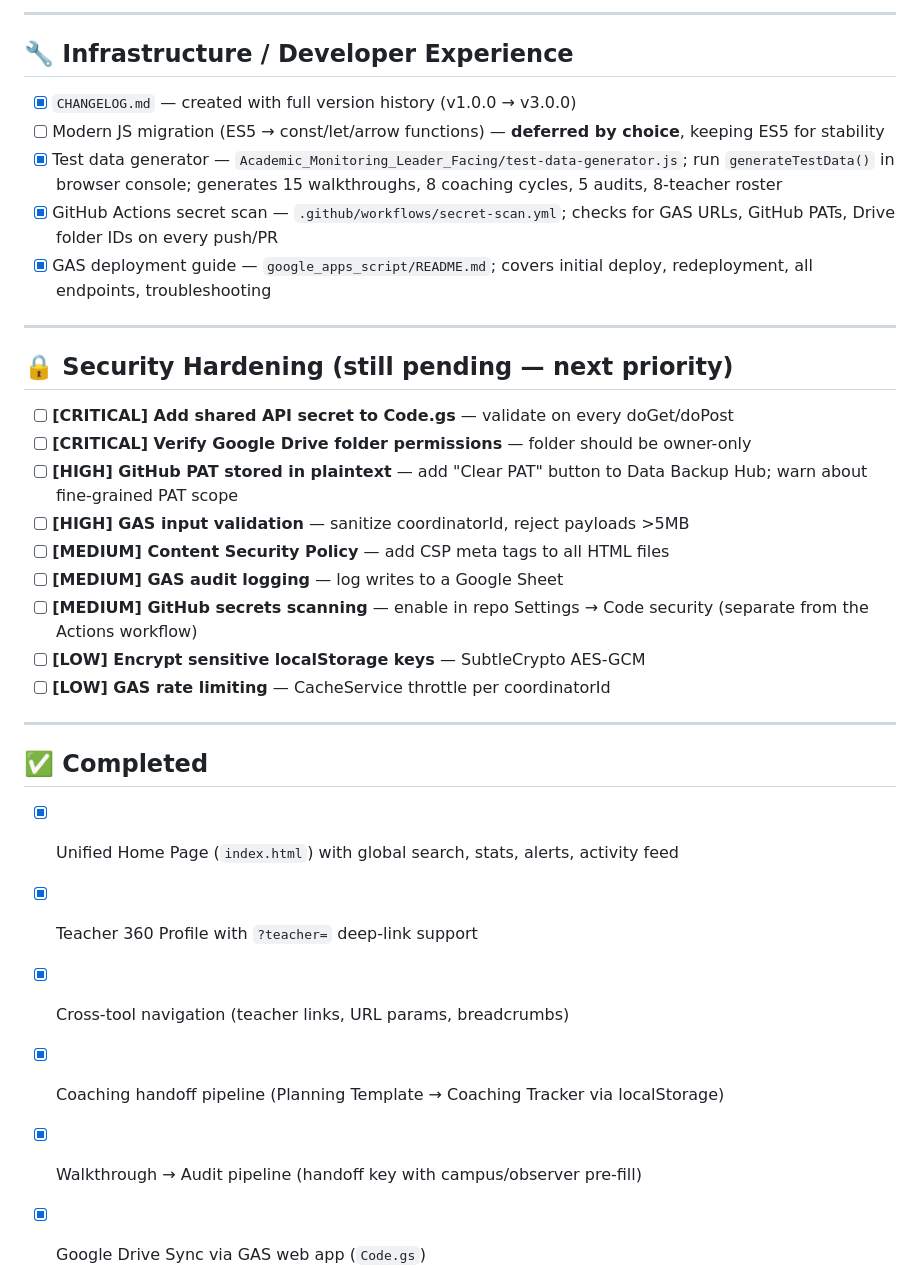
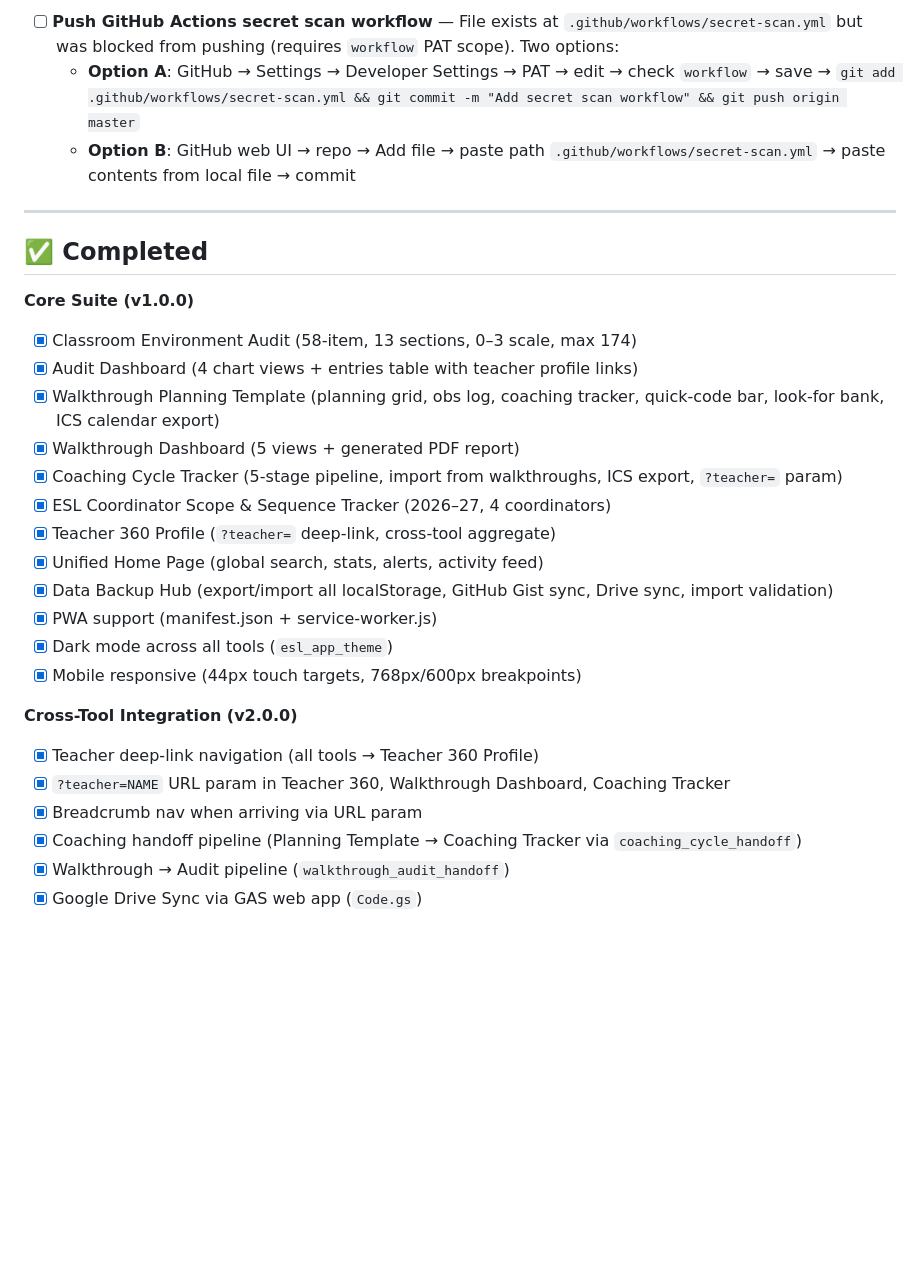
Before and after one commit to jordanmiller-commits/-Manager-of-Multilingual-ESL-Coordinators, a Markdown page: TODO.md, the part around one of its changes. GitHub-like rendering; blank space fills up the shorter version.

```diff
--- a/TODO.md
+++ b/TODO.md
@@ -44,34 +25,29 @@ Last updated: 2026-02-26 (updated after major expansion build)
----
-
-## 🔧 Infrastructure / Developer Experience
-
-- [x] `CHANGELOG.md` — created with full version history (v1.0.0 → v3.0.0)
-- [ ] Modern JS migration (ES5 → const/let/arrow functions) — **deferred by choice**, keeping ES5 for stability
-- [x] Test data generator — `Academic_Monitoring_Leader_Facing/test-data-generator.js`; run `generateTestData()` in browser console; generates 15 walkthroughs, 8 coaching cycles, 5 audits, 8-teacher roster
-- [x] GitHub Actions secret scan — `.github/workflows/secret-scan.yml`; checks for GAS URLs, GitHub PATs, Drive folder IDs on every push/PR
-- [x] GAS deployment guide — `google_apps_script/README.md`; covers initial deploy, redeployment, all endpoints, troubleshooting
-
----
-
-## 🔒 Security Hardening (still pending — next priority)
-
-- [ ] **[CRITICAL] Add shared API secret to Code.gs** — validate on every doGet/doPost
-- [ ] **[CRITICAL] Verify Google Drive folder permissions** — folder should be owner-only
-- [ ] **[HIGH] GitHub PAT stored in plaintext** — add "Clear PAT" button to Data Backup Hub; warn about fine-grained PAT scope
-- [ ] **[HIGH] GAS input validation** — sanitize coordinatorId, reject payloads >5MB
-- [ ] **[MEDIUM] Content Security Policy** — add CSP meta tags to all HTML files
-- [ ] **[MEDIUM] GAS audit logging** — log writes to a Google Sheet
-- [ ] **[MEDIUM] GitHub secrets scanning** — enable in repo Settings → Code security (separate from the Actions workflow)
-- [ ] **[LOW] Encrypt sensitive localStorage keys** — SubtleCrypto AES-GCM
-- [ ] **[LOW] GAS rate limiting** — CacheService throttle per coordinatorId
+- [ ] **Push GitHub Actions secret scan workflow** — File exists at `.github/workflows/secret-scan.yml` but was blocked from pushing (requires `workflow` PAT scope). Two options:
+  - **Option A**: GitHub → Settings → Developer Settings → PAT → edit → check `workflow` → save → `git add .github/workflows/secret-scan.yml && git commit -m "Add secret scan workflow" && git push origin master`
+  - **Option B**: GitHub web UI → repo → Add file → paste path `.github/workflows/secret-scan.yml` → paste contents from local file → commit
 
 ---
 
 ## ✅ Completed
 
-- [x] Unified Home Page (`index.html`) with global search, stats, alerts, activity feed
-- [x] Teacher 360 Profile with `?teacher=` deep-link support
-- [x] Cross-tool navigation (teacher links, URL params, breadcrumbs)
-- [x] Coaching handoff pipeline (Planning Template → Coaching Tracker via localStorage)
-- [x] Walkthrough → Audit pipeline (handoff key with campus/observer pre-fill)
+**Core Suite (v1.0.0)**
+- [x] Classroom Environment Audit (58-item, 13 sections, 0–3 scale, max 174)
+- [x] Audit Dashboard (4 chart views + entries table with teacher profile links)
+- [x] Walkthrough Planning Template (planning grid, obs log, coaching tracker, quick-code bar, look-for bank, ICS calendar export)
+- [x] Walkthrough Dashboard (5 views + generated PDF report)
+- [x] Coaching Cycle Tracker (5-stage pipeline, import from walkthroughs, ICS export, `?teacher=` param)
+- [x] ESL Coordinator Scope & Sequence Tracker (2026–27, 4 coordinators)
+- [x] Teacher 360 Profile (`?teacher=` deep-link, cross-tool aggregate)
+- [x] Unified Home Page (global search, stats, alerts, activity feed)
+- [x] Data Backup Hub (export/import all localStorage, GitHub Gist sync, Drive sync, import validation)
+- [x] PWA support (manifest.json + service-worker.js)
+- [x] Dark mode across all tools (`esl_app_theme`)
+- [x] Mobile responsive (44px touch targets, 768px/600px breakpoints)
+
+**Cross-Tool Integration (v2.0.0)**
+- [x] Teacher deep-link navigation (all tools → Teacher 360 Profile)
+- [x] `?teacher=NAME` URL param in Teacher 360, Walkthrough Dashboard, Coaching Tracker
+- [x] Breadcrumb nav when arriving via URL param
+- [x] Coaching handoff pipeline (Planning Template → Coaching Tracker via `coaching_cycle_handoff`)
+- [x] Walkthrough → Audit pipeline (`walkthrough_audit_handoff`)
 - [x] Google Drive Sync via GAS web app (`Code.gs`)
```
Also changed, not shown: other parts of TODO.md (+25 -52 lines), CLAUDE.md (+207 -229 lines).
